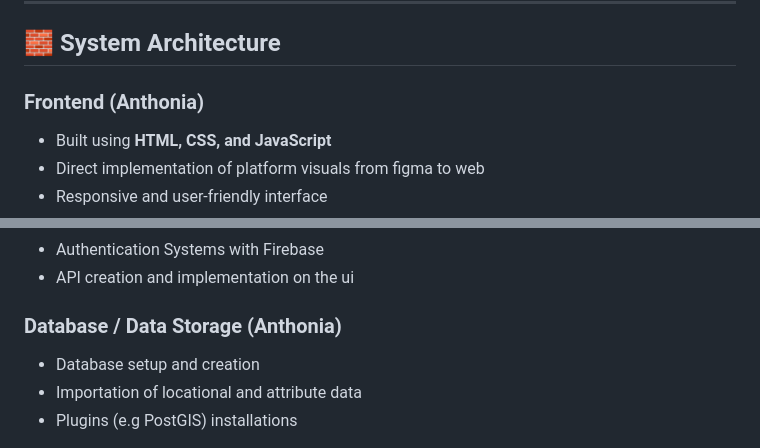
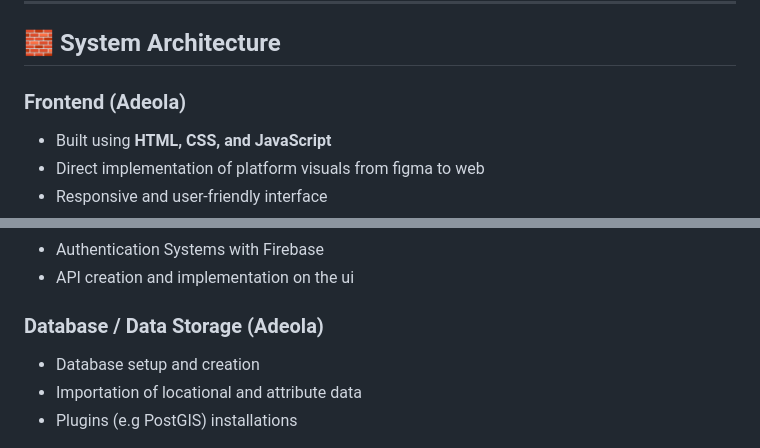
Before and after one commit to webathonic/campus-navigation, a Markdown page: README.md, 2 parts joined by grey strips. Rendered like a GitHub page.

```diff
--- a/README.md
+++ b/README.md
@@ -29,7 +29,7 @@ All datasets were cleaned, structured, and integrated into a **geodatabase** to
 
 ## 🧱 System Architecture
 
-### Frontend (Anthonia)
+### Frontend (Adeola)
 - Built using **HTML, CSS, and JavaScript**
 - Direct implementation of platform visuals from figma to web
 - Responsive and user-friendly interface
@@ -44,7 +44,7 @@ All datasets were cleaned, structured, and integrated into a **geodatabase** to
 - Authentication Systems with Firebase
 - API creation and implementation on the ui
 
-### Database / Data Storage (Anthonia)
+### Database / Data Storage (Adeola)
 - Database setup and creation
 - Importation of locational and attribute data
 - Plugins (e.g PostGIS) installations
```
